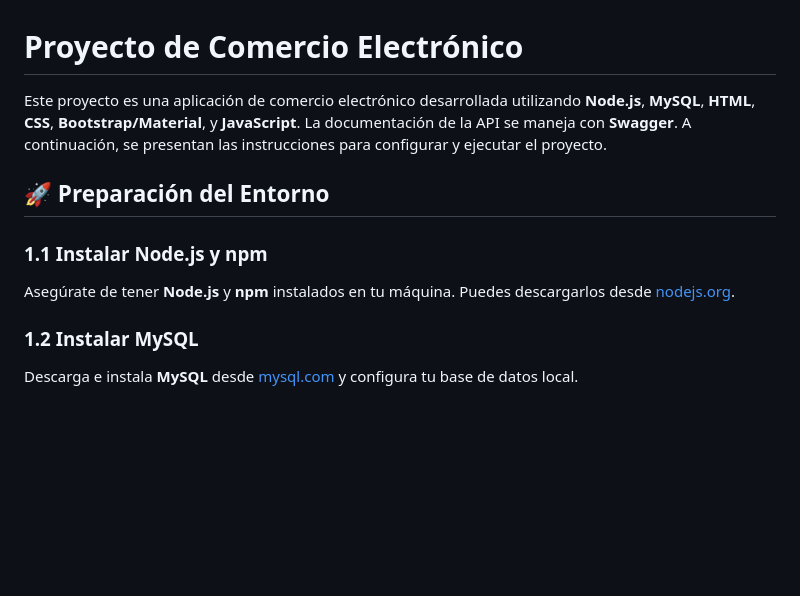
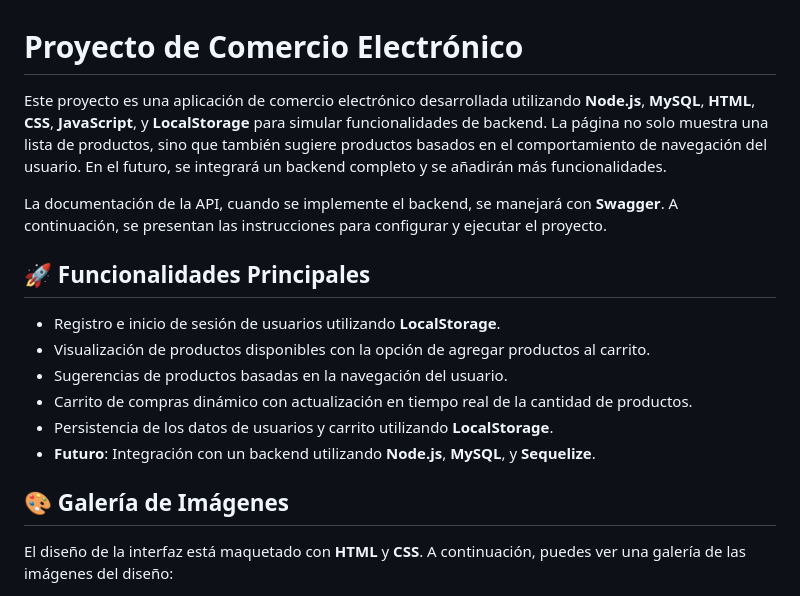
Before and after one commit to LG-Laura/ecommerce, a Markdown page: README.md, the part around one of its changes. Drawn GitHub-style; blank space fills up the shorter version.

```diff
--- a/README.md
+++ b/README.md
@@ -1,14 +1,19 @@
 # Proyecto de Comercio Electrónico
 
-Este proyecto es una aplicación de comercio electrónico desarrollada utilizando **Node.js**, **MySQL**, **HTML**, **CSS**, **Bootstrap/Material**, y **JavaScript**. La documentación de la API se maneja con **Swagger**. A continuación, se presentan las instrucciones para configurar y ejecutar el proyecto.
+Este proyecto es una aplicación de comercio electrónico desarrollada utilizando **Node.js**, **MySQL**, **HTML**, **CSS**, **JavaScript**, y **LocalStorage** para simular funcionalidades de backend. La página no solo muestra una lista de productos, sino que también sugiere productos basados en el comportamiento de navegación del usuario. En el futuro, se integrará un backend completo y se añadirán más funcionalidades.
 
-## 🚀 Preparación del Entorno
+La documentación de la API, cuando se implemente el backend, se manejará con **Swagger**. A continuación, se presentan las instrucciones para configurar y ejecutar el proyecto.
 
-### 1.1 Instalar Node.js y npm
+## 🚀 Funcionalidades Principales
 
-Asegúrate de tener **Node.js** y **npm** instalados en tu máquina. Puedes descargarlos desde [nodejs.org](https://nodejs.org).
+- Registro e inicio de sesión de usuarios utilizando **LocalStorage**.
+- Visualización de productos disponibles con la opción de agregar productos al carrito.
+- Sugerencias de productos basadas en la navegación del usuario.
+- Carrito de compras dinámico con actualización en tiempo real de la cantidad de productos.
+- Persistencia de los datos de usuarios y carrito utilizando **LocalStorage**.
+- **Futuro**: Integración con un backend utilizando **Node.js**, **MySQL**, y **Sequelize**.
 
-### 1.2 Instalar MySQL
+## 🎨 Galería de Imágenes
 
-Descarga e instala **MySQL** desde [mysql.com](https://www.mysql.com) y configura tu base de datos local.
+El diseño de la interfaz está maquetado con **HTML** y **CSS**. A continuación, puedes ver una galería de las imágenes del diseño:
 
```
Also changed, not shown: other parts of README.md (+3 -3 lines).
